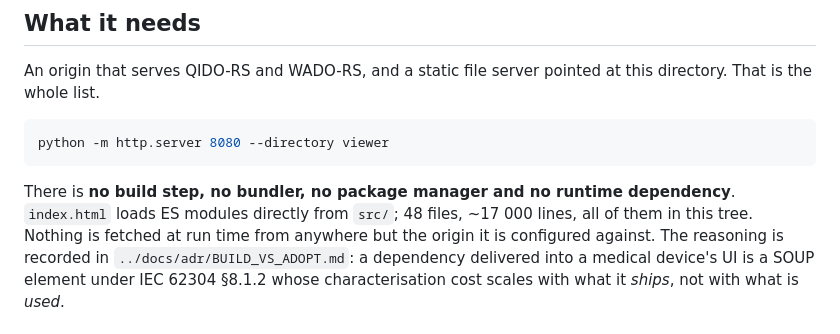
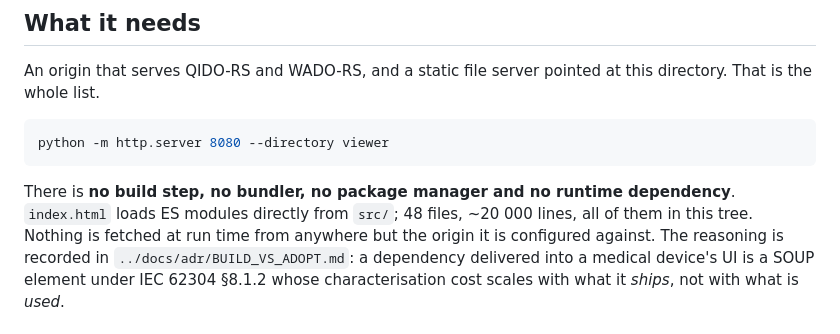
Before and after one commit to medlange/viewer, a Markdown page: README.md, the part around the change. GitHub-like rendering.

Commit message:
The viewer's shipped-file count carries the SOUP argument, so it is gated exactly rather than approximately
A sweep for numeric prose claims across the twenty-one documents outside the
specification and the release records found no new stale claim. Four candidates were
checked and all four held:

- `233 passed` / `21 passed` / `242 passed` in README.md and tests/README.md are
  deliberate incident records of past skip-heavy green runs, not claims about today.
- trainer/README.md's "7 files" is a MONAI Bundle's contents, not a repository count.
- DEVELOPMENT.md's "200 files" is a measured property of a named dataset.
- viewer/README.md's "48 files" is EXACT: 48 files are tracked under viewer/ outside its
  own suite and its own README.

Reporting that plainly rather than manufacturing a finding, and writing no register
entry for it: the register records defects, its own size is now gated, and inflating it
has a cost.

What was worth doing is gating the one number that is about to drift for a known
reason. The 48 carries an argument -- docs/adr/BUILD_VS_ADOPT.md rests the IEC 62304
8.1.2 case on it, that characterisation cost "scales with what it ships, not with what
is used" -- and the other session has an untracked file under viewer/src/ui/ right now.
The moment it is tracked the count is 49 and nothing would have said so. Exact, not
toleranced, because a number carrying that argument is worth failing on.

The line figure is the opposite case and is treated that way. It read "~17 000" and was
correct until viewer/i18n/ arrived with 2,256 lines; measured now, 19,693. A tilde with
no stated tolerance means nothing, so the figure is corrected to ~20 000 and the
tolerance is written down at 15% -- drift with a cause is not rot.

Four assertions, each run red against its own defect, both watched files re-hashed
byte-identical afterwards. 1709 passed across tests/unit and viewer/tests.

Co-Authored-By: Claude Opus 5 <noreply@anthropic.com>

````diff
--- a/README.md
+++ b/README.md
@@ -18,7 +18,7 @@ python -m http.server 8080 --directory viewer
 ```
 
 There is **no build step, no bundler, no package manager and no runtime dependency**.
-`index.html` loads ES modules directly from `src/`; 48 files, ~17 000 lines, all of them
+`index.html` loads ES modules directly from `src/`; 48 files, ~20 000 lines, all of them
 in this tree. Nothing is fetched at run time from anywhere but the origin it is configured
 against. The reasoning is recorded in `../docs/adr/BUILD_VS_ADOPT.md`: a dependency
 delivered into a medical device's UI is a SOUP element under IEC 62304 §8.1.2 whose
````
